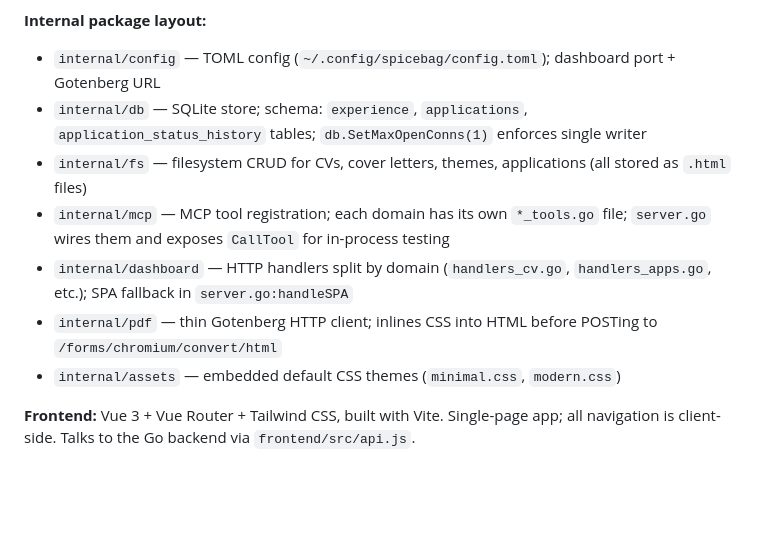
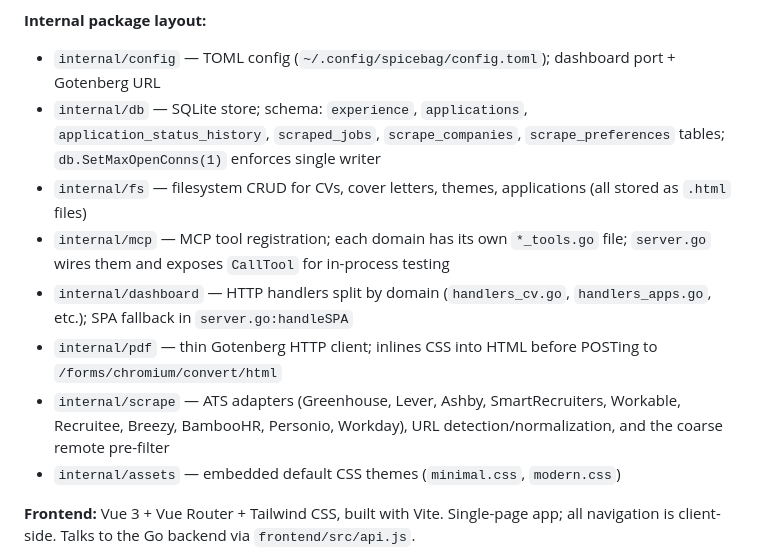
Before and after one commit to oxGrad/spicebag, a Markdown page: CLAUDE.md, the part around the change. Rendered like a GitHub page; blank space fills up the shorter version.

```diff
--- a/CLAUDE.md
+++ b/CLAUDE.md
@@ -38,11 +38,12 @@ just clean               # removes ./spicebag binary and internal/dashboard/ui/
 
 **Internal package layout:**
 - `internal/config` — TOML config (`~/.config/spicebag/config.toml`); dashboard port + Gotenberg URL
-- `internal/db` — SQLite store; schema: `experience`, `applications`, `application_status_history` tables; `db.SetMaxOpenConns(1)` enforces single writer
+- `internal/db` — SQLite store; schema: `experience`, `applications`, `application_status_history`, `scraped_jobs`, `scrape_companies`, `scrape_preferences` tables; `db.SetMaxOpenConns(1)` enforces single writer
 - `internal/fs` — filesystem CRUD for CVs, cover letters, themes, applications (all stored as `.html` files)
 - `internal/mcp` — MCP tool registration; each domain has its own `*_tools.go` file; `server.go` wires them and exposes `CallTool` for in-process testing
 - `internal/dashboard` — HTTP handlers split by domain (`handlers_cv.go`, `handlers_apps.go`, etc.); SPA fallback in `server.go:handleSPA`
 - `internal/pdf` — thin Gotenberg HTTP client; inlines CSS into HTML before POSTing to `/forms/chromium/convert/html`
+- `internal/scrape` — ATS adapters (Greenhouse, Lever, Ashby, SmartRecruiters, Workable, Recruitee, Breezy, BambooHR, Personio, Workday), URL detection/normalization, and the coarse remote pre-filter
 - `internal/assets` — embedded default CSS themes (`minimal.css`, `modern.css`)
 
 **Frontend:** Vue 3 + Vue Router + Tailwind CSS, built with Vite. Single-page app; all navigation is client-side. Talks to the Go backend via `frontend/src/api.js`.
```
Also changed, not shown: README.md (+20 -2 lines).
